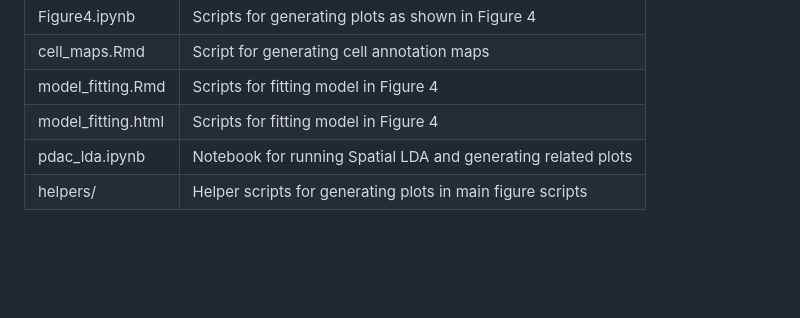
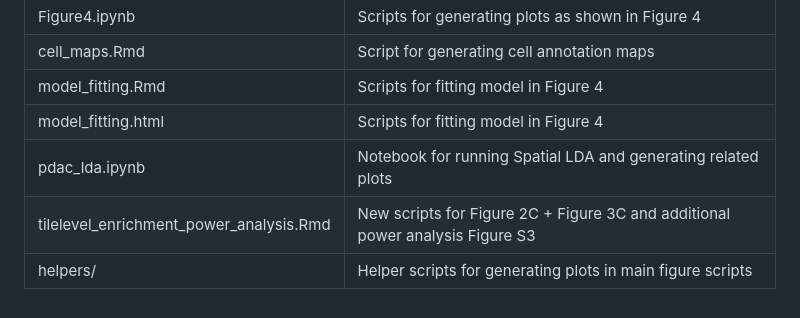
Before and after one commit to SizunJiangLab/PDAC_MIBI, a Markdown page: README.md, the part around the change printed below. Rendered like a GitHub page; blank space fills up the shorter version.

```diff
--- a/README.md
+++ b/README.md
@@ -40,4 +40,5 @@ The following is an overview of the code in this repository. Please note that si
 | model_fitting.Rmd | Scripts for fitting model in Figure 4 |
 | model_fitting.html | Scripts for fitting model in Figure 4 |
 | pdac_lda.ipynb | Notebook for running Spatial LDA and generating related plots |
+| tilelevel_enrichment_power_analysis.Rmd | New scripts for Figure 2C + Figure 3C and additional power analysis Figure S3 |
 | helpers/ | Helper scripts for generating plots in main figure scripts |
```
Also changed, not shown: other parts of README.md (+1 -1 lines).
